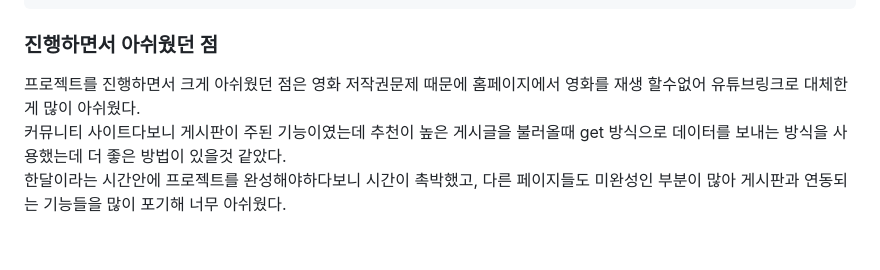
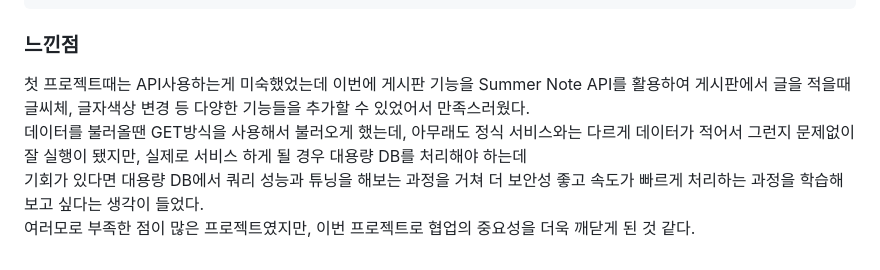
Before and after one commit to kiyoms/Movie-Club, a Markdown page: README.md, the part around the change. GitHub-like rendering.

```diff
--- a/README.md
+++ b/README.md
@@ -258,7 +258,9 @@ content.jsp
 
 
 
-### 진행하면서 아쉬웠던 점
-프로젝트를 진행하면서 크게 아쉬웠던 점은 영화 저작권문제 때문에 홈페이지에서 영화를 재생 할수없어 유튜브링크로 대체한게 많이 아쉬웠다.<br>
-커뮤니티 사이트다보니 게시판이 주된 기능이였는데 추천이 높은 게시글을 불러올때 get 방식으로 데이터를 보내는 방식을 사용했는데 더 좋은 방법이 있을것 같았다.<br>
-한달이라는 시간안에 프로젝트를 완성해야하다보니 시간이 촉박했고, 다른 페이지들도 미완성인 부분이 많아 게시판과 연동되는 기능들을 많이 포기해 너무 아쉬웠다.
+### 느낀점
+
+첫 프로젝트때는 API사용하는게 미숙했었는데 이번에 게시판 기능을 Summer Note API를 활용하여 게시판에서 글을 적을때 글씨체, 글자색상 변경 등 다양한 기능들을 추가할 수 있었어서 만족스러웠다.<br>
+데이터를 불러올땐 GET방식을 사용해서 불러오게 했는데, 아무래도 정식 서비스와는 다르게 데이터가 적어서 그런지 문제없이 잘 실행이 됐지만, 실제로 서비스 하게 될 경우 대용량 DB를 처리해야 하는데<br>
+기회가 있다면 대용량 DB에서 쿼리 성능과 튜닝을 해보는 과정을 거쳐 더 보안성 좋고 속도가 빠르게 처리하는 과정을 학습해 보고 싶다는 생각이 들었다.<br>
+여러모로 부족한 점이 많은 프로젝트였지만, 이번 프로젝트로 협업의 중요성을 더욱 깨닫게 된 것 같다.
```
